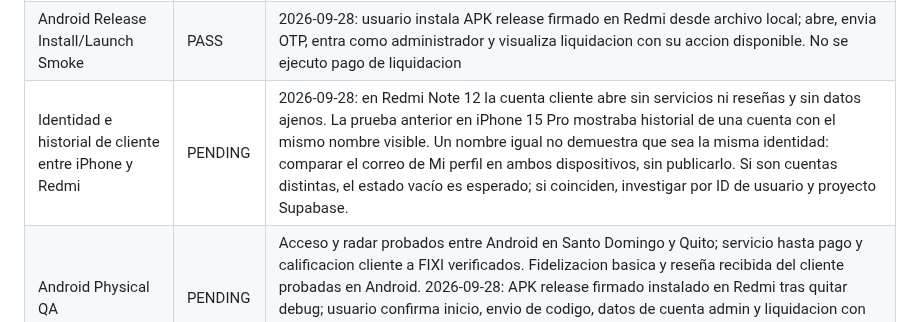
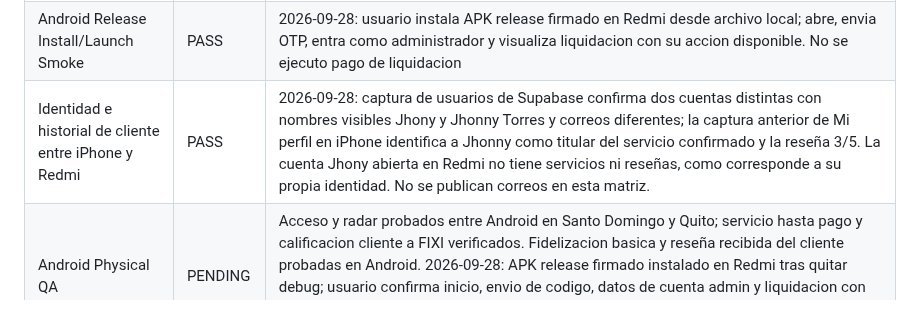
Before and after one commit to dotniel313/fixis, a Markdown page: docs/QA_MATRIX.md, the part around the change. GitHub-like rendering.

Commit message:
docs: confirmar dos cuentas de cliente distintas en QA

```diff
--- a/docs/QA_MATRIX.md
+++ b/docs/QA_MATRIX.md
@@ -23,7 +23,7 @@ Ultima actualizacion: 2026-09-28
 | Android Release Bundle | PASS | 2026-09-28: usuario genero clave de subida JKS privada y compilo en su Mac app-release.aab firmado (49,1 MB); SHA-256 0d448b1cb4a9700997d2cf6ffc5c6f28b98964999bbac43d48878ff917357d3c. Firma AAB verificada independientemente con jarsigner (`jar verified`); avisos de certificado autofirmado/cadena no confiable y falta de sello de tiempo documentados. Pendiente registro en Play Console y distribucion; no equivale a QA fisico ni financiero aprobado |
 | Cambio de cuenta admin a cliente en Android release | PASS | 2026-09-28: tras corregir AuthGate y actualizar APK release firmado en Redmi, usuario confirma acceso rapido y directo al perfil de Jhony Torres, sin paso visible por panel admin. CI 36486339815 aprobo analisis, pruebas y APK debug; otros cambios de rol quedan para QA complementaria |
 | Android Release Install/Launch Smoke | PASS | 2026-09-28: usuario instala APK release firmado en Redmi desde archivo local; abre, envia OTP, entra como administrador y visualiza liquidacion con su accion disponible. No se ejecuto pago de liquidacion |
-| Identidad e historial de cliente entre iPhone y Redmi | PENDING | 2026-09-28: en Redmi Note 12 la cuenta cliente abre sin servicios ni reseñas y sin datos ajenos. La prueba anterior en iPhone 15 Pro mostraba historial de una cuenta con el mismo nombre visible. Un nombre igual no demuestra que sea la misma identidad: comparar el correo de Mi perfil en ambos dispositivos, sin publicarlo. Si son cuentas distintas, el estado vacío es esperado; si coinciden, investigar por ID de usuario y proyecto Supabase. |
+| Identidad e historial de cliente entre iPhone y Redmi | PASS | 2026-09-28: captura de usuarios de Supabase confirma dos cuentas distintas con nombres visibles Jhony y Jhonny Torres y correos diferentes; la captura anterior de Mi perfil en iPhone identifica a Jhonny como titular del servicio confirmado y la reseña 3/5. La cuenta Jhony abierta en Redmi no tiene servicios ni reseñas, como corresponde a su propia identidad. No se publican correos en esta matriz. |
 | Android Physical QA | PENDING | Acceso y radar probados entre Android en Santo Domingo y Quito; servicio hasta pago y calificacion cliente a FIXI verificados. Fidelizacion basica y reseña recibida del cliente probadas en Android. 2026-09-28: APK release firmado instalado en Redmi tras quitar debug; usuario confirma inicio, envio de codigo, datos de cuenta admin y liquidacion con boton Marcar como pagada. Faltan rutas complementarias en release para cliente/profesional y safe areas de otras pantallas |
 | iOS Build | PASS | 2026-09-26: usuario actualizo la rama e instalo en iPhone 15 Pro; captura de la compilacion actual muestra el mensaje de pago corregido en el detalle de su servicio |
 | iOS Install/Launch Smoke | PASS | 2026-09-25: usuario confirma que build release abre con normalidad desde icono en iPhone 15 Pro sin depurador; informe del fallo al reabrir muestra build debug |
```
